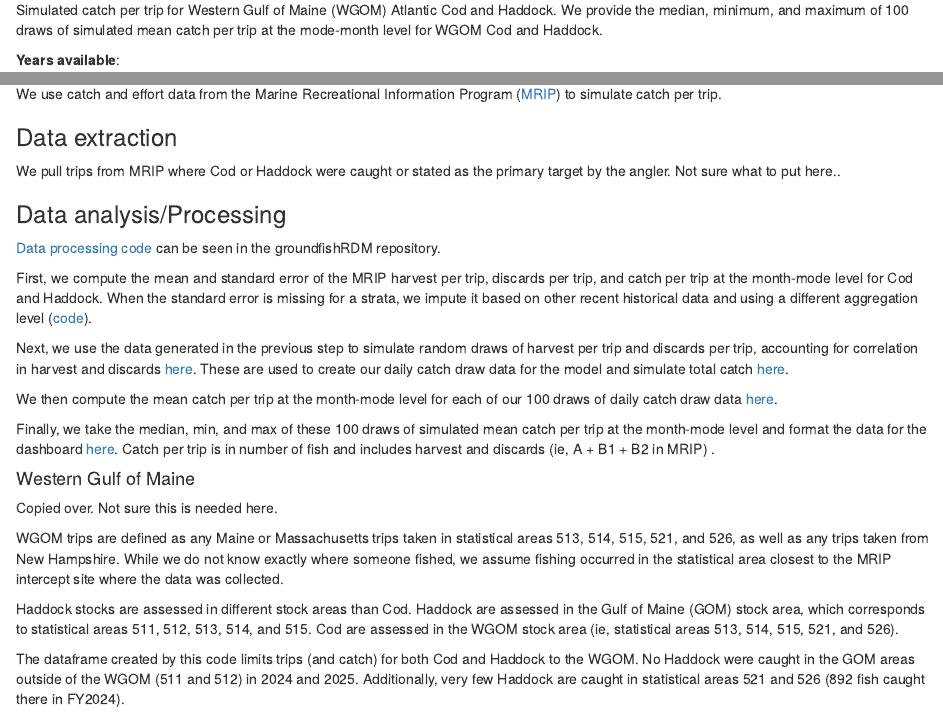
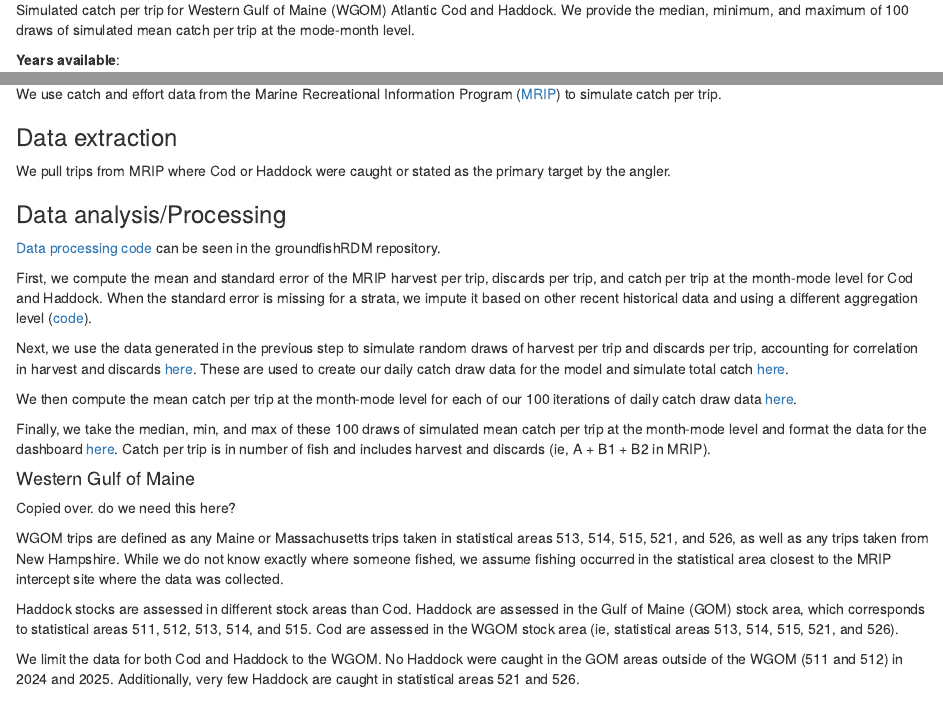
Before and after one commit to NEFSC/READ-SSB-recdashboard, an R Markdown document (docs/cpt_cod_haddock.Rmd): the page in a window 1100 px wide, from 100 px down, and a second part further down, joined at a grey line. Rendered offline with R 4.5, knitr and Pandoc, with nearby package versions.

Commit message:
minor edits

```diff
--- a/docs/cpt_cod_haddock.Rmd
+++ b/docs/cpt_cod_haddock.Rmd
@@ -3,7 +3,7 @@
 
 **Description**:
 
-Simulated catch per trip for Western Gulf of Maine (WGOM) Atlantic Cod and Haddock. We provide the median, minimum, and maximum of 100 draws of simulated mean catch per trip at the mode-month level for WGOM Cod and Haddock.
+Simulated catch per trip for Western Gulf of Maine (WGOM) Atlantic Cod and Haddock. We provide the median, minimum, and maximum of 100 draws of simulated mean catch per trip at the mode-month level.
 
 **Years available**:
 
@@ -18,7 +18,7 @@ We use catch and effort data from the Marine Recreational Information Program  (
 
 ### Data extraction
 
-We pull trips from MRIP where Cod or Haddock were caught or stated as the primary target by the angler. Not sure what to put here..
+We pull trips from MRIP where Cod or Haddock were caught or stated as the primary target by the angler.
 
 ### Data analysis/Processing
 
@@ -28,17 +28,17 @@ First, we compute the mean and standard error of the MRIP harvest per trip, disc
 
 Next, we use the data generated in the previous step to simulate random draws of harvest per trip and discards per trip, accounting for correlation in harvest and discards [here](https://github.com/kimberly-bastille/groundfishRDM/blob/main/Code/pre_sim/copula_modeling_calibration.R). These are used to create our daily catch draw data for the model and simulate total catch [here](https://github.com/kimberly-bastille/groundfishRDM/blob/main/Code/pre_sim/calibration_catch_per_trip_part2.do).
 
-We then compute the mean catch per trip at the month-mode level for each of our 100 draws of daily catch draw data [here](https://github.com/kimberly-bastille/groundfishRDM/blob/main/Code/pre_sim/compare_calibration_data_to_MRIP.do).
+We then compute the mean catch per trip at the month-mode level for each of our 100 iterations of daily catch draw data [here](https://github.com/kimberly-bastille/groundfishRDM/blob/main/Code/pre_sim/compare_calibration_data_to_MRIP.do).
 
-Finally, we take the median, min, and max of these 100 draws of simulated mean catch per trip at the month-mode level and format the data for the dashboard [here](https://github.com/kimberly-bastille/groundfishRDM/blob/main/Code/pre_sim/rdb_processing_catch_per_trip.do). Catch per trip is in number of fish and includes harvest and discards (ie, A + B1 + B2 in MRIP) .
+Finally, we take the median, min, and max of these 100 draws of simulated mean catch per trip at the month-mode level and format the data for the dashboard [here](https://github.com/kimberly-bastille/groundfishRDM/blob/main/Code/pre_sim/rdb_processing_catch_per_trip.do). Catch per trip is in number of fish and includes harvest and discards (ie, A + B1 + B2 in MRIP).
 
 
 ####  Western Gulf of Maine
 
-Copied over. Not sure this is needed here.
+Copied over. do we need this here?
 
 WGOM trips are defined as any Maine or Massachusetts trips taken in statistical areas 513, 514, 515, 521, and 526, as well as any trips taken from New Hampshire. While we do not know exactly where someone fished, we assume fishing occurred in the statistical area closest to the MRIP intercept site where the data was collected.
 
 Haddock stocks are assessed in different stock areas than Cod. Haddock are assessed in the Gulf of Maine (GOM) stock area, which corresponds to statistical areas 511, 512, 513, 514, and 515. Cod are assessed in the WGOM stock area (ie, statistical areas 513, 514, 515, 521, and 526).
 
-The dataframe created by this code limits trips (and catch) for both Cod and Haddock to the WGOM. No Haddock were caught in the GOM areas outside of the WGOM (511 and 512) in 2024 and 2025. Additionally, very few Haddock are caught in statistical areas 521 and 526 (892 fish caught there in FY2024).
+We limit the data for both Cod and Haddock to the WGOM. No Haddock were caught in the GOM areas outside of the WGOM (511 and 512) in 2024 and 2025. Additionally, very few Haddock are caught in statistical areas 521 and 526.
```
